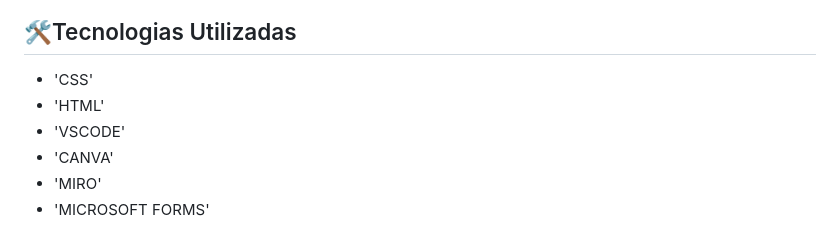
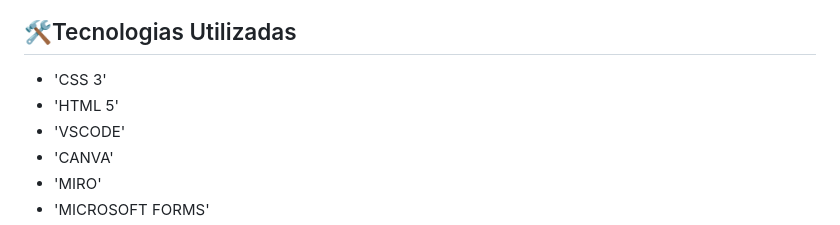
Before and after one commit to vickieww/projeto_sushi, a Markdown page: README.md, the part around the change. Drawn GitHub-style.

Commit message:
Adiciona tecnologias a descrição

```diff
--- a/README.md
+++ b/README.md
@@ -62,8 +62,8 @@ Em seguida montamos a apresentação e o pitch, colocando todas as etapas nos sl
 
 ## 🛠️Tecnologias Utilizadas
 
-- 'CSS'
-- 'HTML'
+- 'CSS 3'
+- 'HTML 5'
 - 'VSCODE'
 - 'CANVA'
 - 'MIRO'
```
